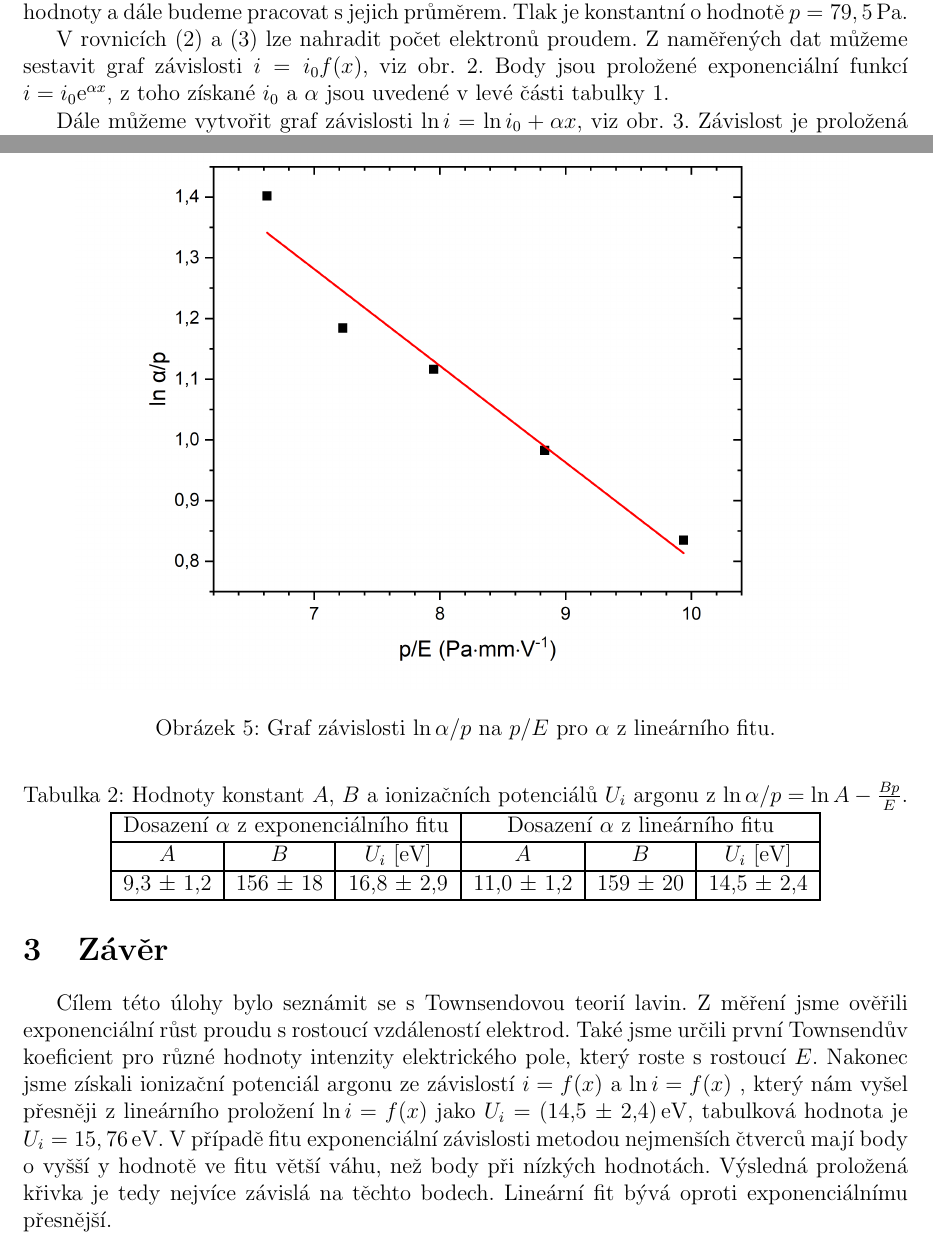
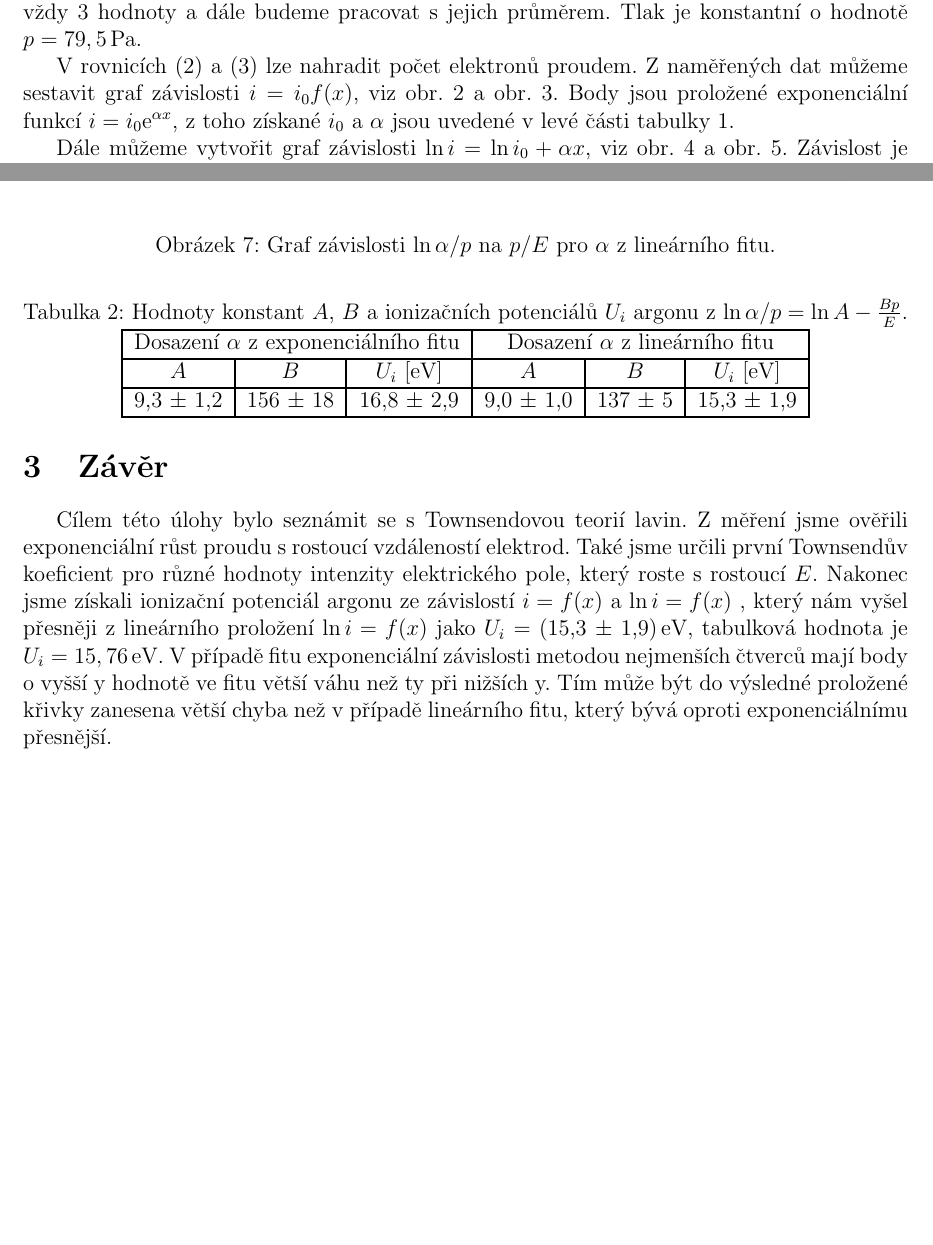
Before and after one commit to Raay473667/PraktikaPlazma, a LaTeX document (01_Townsend/Townsend.tex): two parts of pages 2 and 5 of 5 before the commit and two parts of pages 2 and 6 of 6 after it, joined at a grey line, cut so that both start at the same text, the shorter picture padded with empty space. The pictures show the PDF file 01_Townsend/Townsend.pdf that the author committed with the source.

Commit message:
01: Téměř hotová verze první opravy podle doktoranda, dodělat pevné mezery a zkontrolovat

```diff
--- a/01_Townsend/Townsend.tex
+++ b/01_Townsend/Townsend.tex
@@ -130,33 +130,48 @@ a proud $i$ pro několik hodnot konstantní intenzity elektrického pole $E$. Pr
 každou změnu intenzity pole naladíme irisovou clonu UV výbojky tak, abychom
 měli maximální proud okolo 1800\,pA z~důvodu rozsahu na přístroji do 1999\,pA.
 Proud je tedy řádově pA až nA, pro zlepšení přesnosti měření z~ampérmetru
-odečítáme vždy 3 hodnoty a dále budeme pracovat s~jejich průměrem. Tlak je
+odečítáme vždy 3~hodnoty a dále budeme pracovat s~jejich průměrem. Tlak je
 konstantní o~hodnotě $p = 79,5$\,Pa.
 
 V~rovnicích (\ref{2}) a (\ref{3}) lze nahradit počet elektronů proudem.
 Z~naměřených dat můžeme sestavit graf závislosti $i = i_0 f(x)$, viz
-obr.~\ref{ifx}. Body jsou proložené exponenciální funkcí $i = i_0 \e^{\alpha
+obr.~\ref{ifx80-120} a obr.~\ref{ifx90-110}. Body jsou proložené exponenciální funkcí $i = i_0 \e^{\alpha
 x}$, z~toho získané $i_0$ a $\alpha$ jsou uvedené v~levé části
 tabulky~\ref{tab1}.
 
 Dále můžeme vytvořit graf závislosti $\ln i = \ln i_0 + \alpha x$, viz
-obr.~\ref{lni}. Závislost je proložená lineární funkcí $i = i_0 + \alpha x$,
+obr.~\ref{lni80-120} a obr.~\ref{lni90-110}. Závislost je proložená lineární funkcí $i = i_0 + \alpha x$,
 získané $i_0$ a $\alpha$ jsou uvedené v~pravé části tabulky~\ref{tab1}.
 
 V~obou případech je vidět, že s~rostoucí intenzitou elektrického pole $E$ proud $i_0$ klesá a ionizační koeficient $\alpha$ roste.
 
 \begin{figure}[h!]
 	\centering
-	\includegraphics[width=145mm]{ifx.png}
+	\includegraphics[width=145mm]{ifx80-120.png}
 	\caption{Graf závislosti $i$ na $x$.}
-	\label{ifx}
+	\label{ifx80-120}
 \end{figure}
 
 \begin{figure}[h!]
 	\centering
-	\includegraphics[width=145mm]{lni.png}
+	\includegraphics[width=145mm]{ifx90-110.png}
+	\caption{Graf závislosti $i$ na $x$.}
+	\label{ifx90-110}
+\end{figure}
+
+
+\begin{figure}[h!]
+	\centering
+	\includegraphics[width=145mm]{lni80-120.png}
 	\caption{Graf závislosti $\ln i$ na $x$.}
-	\label{lni}
+	\label{lni80-120}
+\end{figure}
+
+\begin{figure}[h!]
+	\centering
+	\includegraphics[width=145mm]{lni90-110.png}
+	\caption{Graf závislosti $\ln i$ na $x$.}
+	\label{lni90-110}
 \end{figure}
 
 
@@ -214,3 +229,4 @@ V~obou případech je vidět, že s~rostoucí intenzitou elektrického pole $E$
 Jelikož jsme provedli měření pro několik hodnot $E/p$, můžeme sestavit grafy
 závislosti $\ln \alpha/p = f(p/E)$ a proložit jej lineární funkcí $\ln \alpha/p
 = \ln A - \frac{Bp}{E}$, která vychází z~úpravy rovnice~(\ref{5}). To provedeme
+jak pro $\alpha$ získané z~exponenciálního fitu, tak i pro $\alpha$ z~lineárního fitu. Následně pomocí rovnice~(\ref{6}) určíme ionizační potenciál
@@ -220,5 +233,5 @@ obr.~\ref{lin}. Následně pomocí rovnice~(\ref{6}) určíme ionizační potenc
 argonu $U_i$, viz tab.~\ref{tab2}. Tabulková hodnota pro argon je $U_i =
-15,76$\,eV. Té se více přiblížil potenciál $U_i$ = (14,5 $\pm$  2,4)\,eV
+15,76$\,eV. Té se více přiblížil potenciál $U_i$ = (15,3 $\pm$  1,9)\,eV
 získaný po
 dosazení $\alpha$ z~lineárního fitu.
 
@@ -247,8 +260,8 @@ dosazení $\alpha$ z~lineárního fitu.
 		\begin{tabular}{|c|c|c|c|c|c|} \hline
 			\multicolumn{3}{|c|}{Dosazení $\alpha$ z~exponenciálního fitu} & \multicolumn{3}{c|}{Dosazení $\alpha$ z~lineárního fitu}  \\ \hline
 			$A$ & $B$ & $U_i$ [eV] & $A$ & $B$ & $U_i$ [eV] \\ \hline
-			9,3 $\pm$ 1,2 & 156 $\pm$ 18 &  16,8 $\pm$ 2,9  & 11,0 $\pm$ 1,2 &
-			159 $\pm$ 20 & 14,5 $\pm$ 2,4\\ \hline
+			9,3 $\pm$ 1,2 & 156 $\pm$ 18 &  16,8 $\pm$ 2,9  & 9,0 $\pm$ 1,0 &
+			137 $\pm$ 5 & 15,3 $\pm$ 1,9\\ \hline
 %9,31 $\pm$ 1,16
 %156,40 $\pm$ 18,48
 %16,80 $\pm$ 2,89
@@ -266,8 +279,8 @@ ověřili exponenciální růst proudu s rostoucí vzdáleností elektrod. Také
 určili první Townsendův koeficient pro různé hodnoty intenzity elektrického
 pole, který roste s rostoucí $E$. Nakonec jsme získali ionizační potenciál
 argonu ze závislostí $i = f(x)$ a $\ln i = f(x)$ , který nám vyšel přesněji z
-lineárního proložení $\ln i = f(x)$ jako $U_i$ = (14,5 $\pm$  2,4)\,eV,
-tabulková hodnota je $U_i = 15,76$\,eV. V případě fitu exponenciální závislosti metodou nejmenších čtverců mají body o vyšší y hodnotě ve fitu větší váhu, než body při nízkých hodnotách. Výsledná proložená křivka je tedy nejvíce závislá na těchto bodech. Lineární fit bývá oproti exponenciálnímu přesnější.
+lineárního proložení $\ln i = f(x)$ jako $U_i$ = (15,3 $\pm$  1,9)\,eV,
+tabulková hodnota je $U_i = 15,76$\,eV. V případě fitu exponenciální závislosti metodou nejmenších čtverců mají body o vyšší y hodnotě ve fitu větší váhu než ty při nižších y. Tím může být do výsledné proložené křivky zanesena větší chyba než v případě lineárního fitu, který bývá oproti exponenciálnímu přesnější.
 
 
 \end{document}
```
Also changed, not shown: 01_Townsend/Townsend.pdf, 01_Townsend/plots/exp.png, 01_Townsend/plots/ifx80-120.png (added), 01_Townsend/plots/ifx90-110.png (added), 01_Townsend/plots/lin.png, 01_Townsend/plots/lni80-120.png (added), 01_Townsend/plots/lni90-110.png (added), 01_Townsend/Townsend.tex (7 more changed lines), 5 other files.
